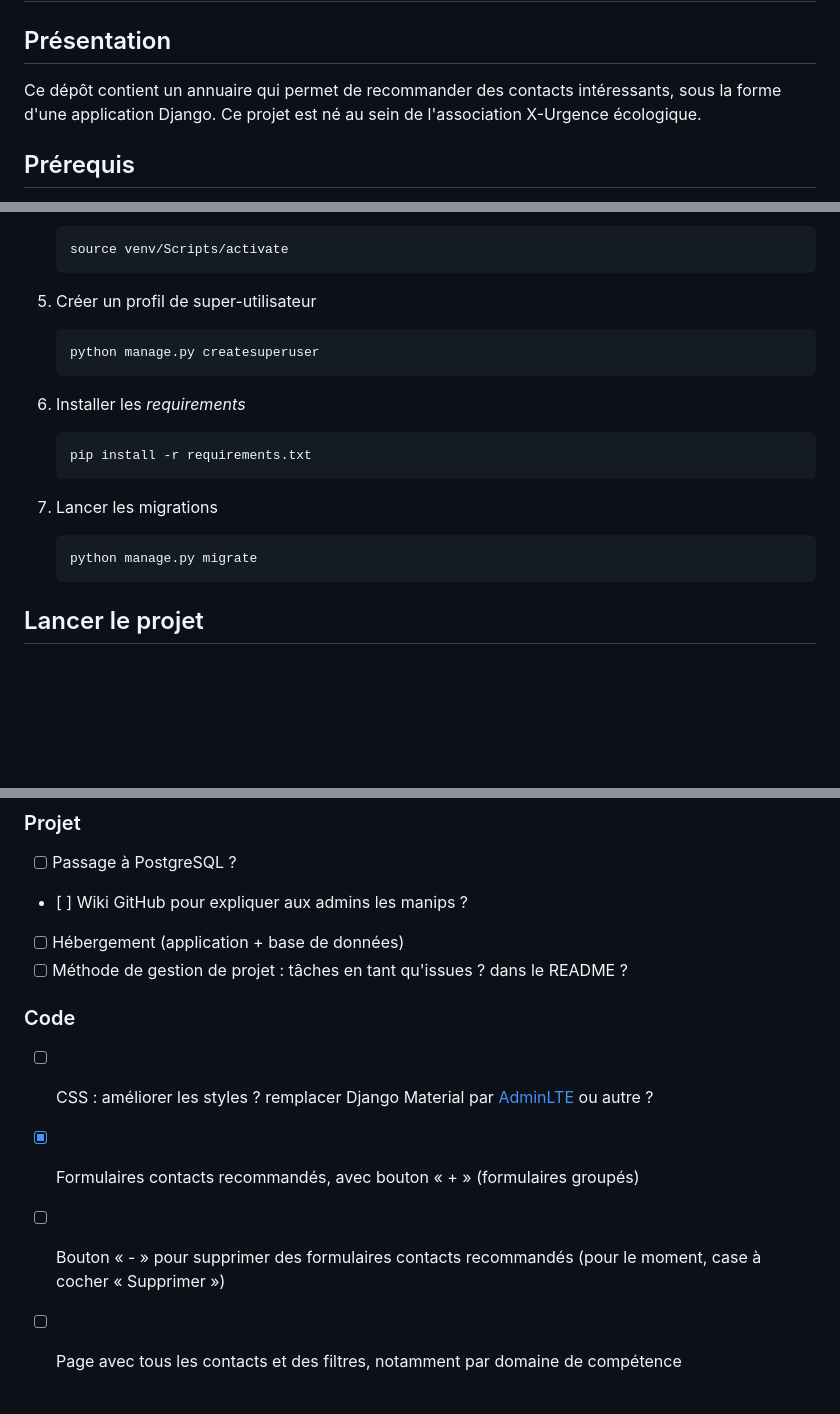
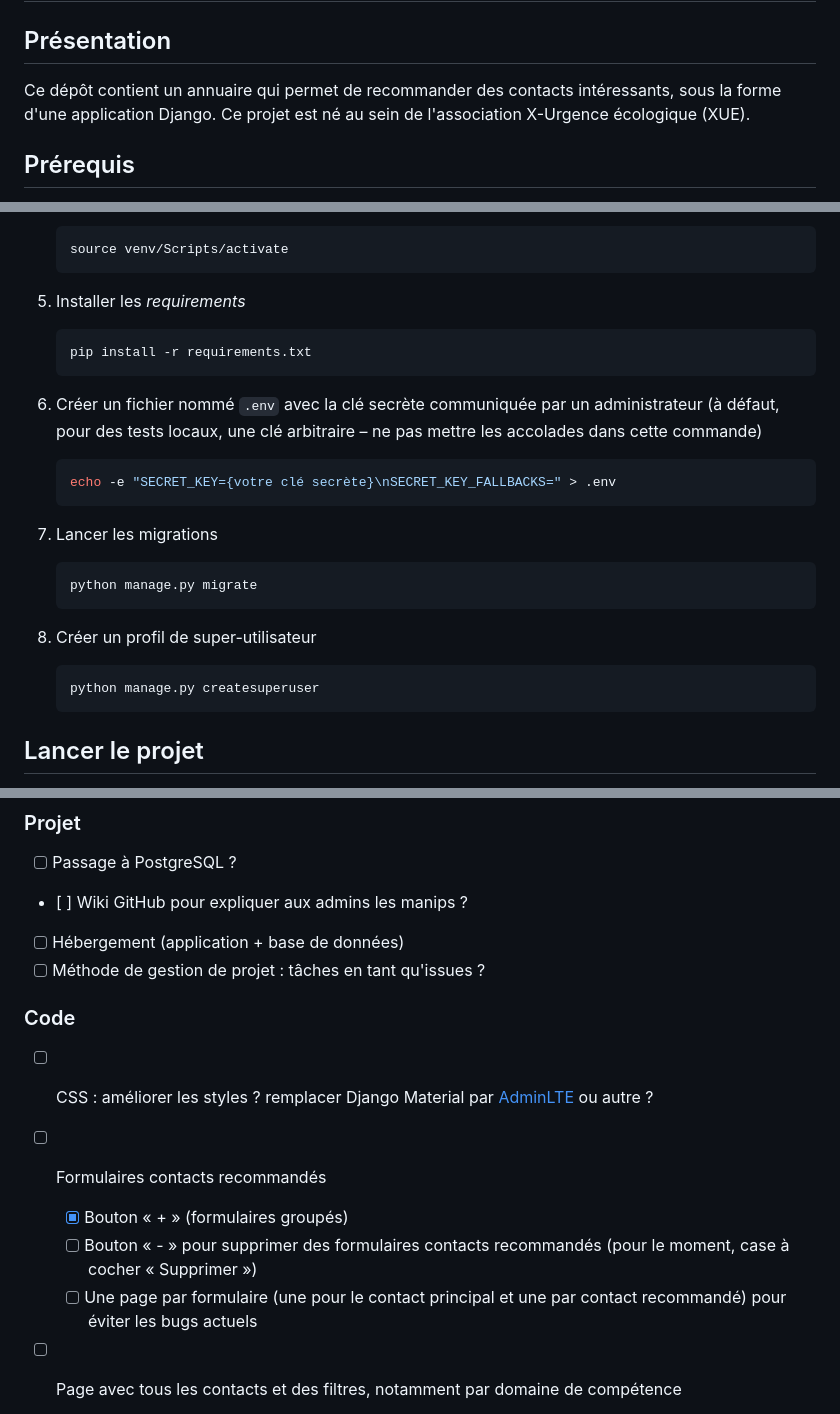
Before and after one commit to PalmyreB/annuaire_xue, a Markdown page: README.md, 3 parts joined by grey strips. GitHub-like rendering; blank space fills up the shorter version.

Commit message:
Mise à jour du README

````diff
--- a/README.md
+++ b/README.md
@@ -2,7 +2,7 @@
 
 ## Présentation
 
-Ce dépôt contient un annuaire qui permet de recommander des contacts intéressants, sous la forme d'une application Django. Ce projet est né au sein de l'association X-Urgence écologique.
+Ce dépôt contient un annuaire qui permet de recommander des contacts intéressants, sous la forme d'une application Django. Ce projet est né au sein de l'association X-Urgence écologique (XUE).
 
 ## Prérequis
 
@@ -35,22 +35,28 @@ Ce dépôt contient un annuaire qui permet de recommander des contacts intéress
    source venv/Scripts/activate
    ```
 
-5. Créer un profil de super-utilisateur
-
-   ```sh
-   python manage.py createsuperuser
-   ```
-
-6. Installer les _requirements_
+5. Installer les _requirements_
 
    ```sh
    pip install -r requirements.txt
+   ```
+
+6. Créer un fichier nommé `.env` avec la clé secrète communiquée par un administrateur (à défaut, pour des tests locaux, une clé arbitraire – ne pas mettre les accolades dans cette commande)
+
+   ```sh
+   echo -e "SECRET_KEY={votre clé secrète}\nSECRET_KEY_FALLBACKS=" > .env
    ```
 
 7. Lancer les migrations
 
    ```sh
    python manage.py migrate
+   ```
+
+8. Créer un profil de super-utilisateur
+
+   ```sh
+   python manage.py createsuperuser
    ```
 
 ## Lancer le projet
@@ -84,13 +90,15 @@ Vous pouvez :
 - [ ] Passage à PostgreSQL ?
 - [ ] Wiki GitHub pour expliquer aux admins les manips ?
 - [ ] Hébergement (application + base de données)
-- [ ] Méthode de gestion de projet : tâches en tant qu'issues ? dans le README ?
+- [ ] Méthode de gestion de projet : tâches en tant qu'issues ?
 
 ### Code
 
 - [ ] CSS : améliorer les styles ? remplacer Django Material par [AdminLTE](https://adminlte.io/) ou autre ?
-- [x] Formulaires contacts recommandés, avec bouton « + » (formulaires groupés)
-- [ ] Bouton « - » pour supprimer des formulaires contacts recommandés (pour le moment, case à cocher « Supprimer »)
+- [ ] Formulaires contacts recommandés
+  - [x] Bouton « + » (formulaires groupés)
+  - [ ] Bouton « - » pour supprimer des formulaires contacts recommandés (pour le moment, case à cocher « Supprimer »)
+  - [ ] Une page par formulaire (une pour le contact principal et une par contact recommandé) pour éviter les bugs actuels
 - [ ] Page avec tous les contacts et des filtres, notamment par domaine de compétence
   - [ ] Faciliter le contact des référents
 - [ ] Modus operandi
````
